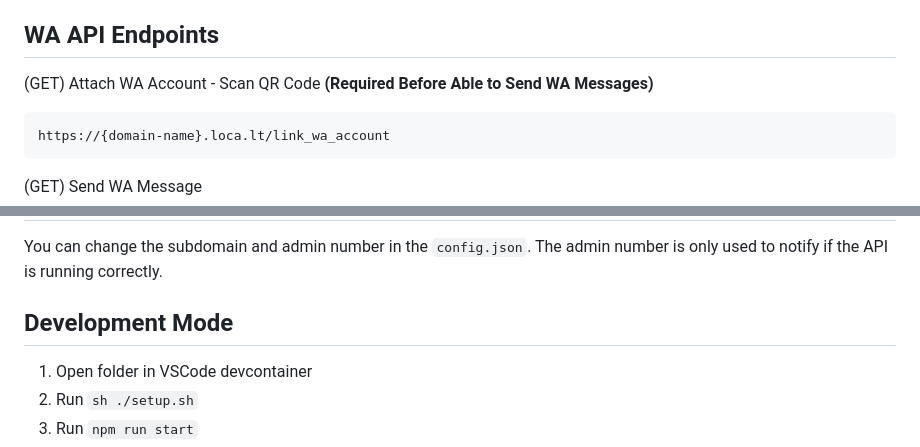
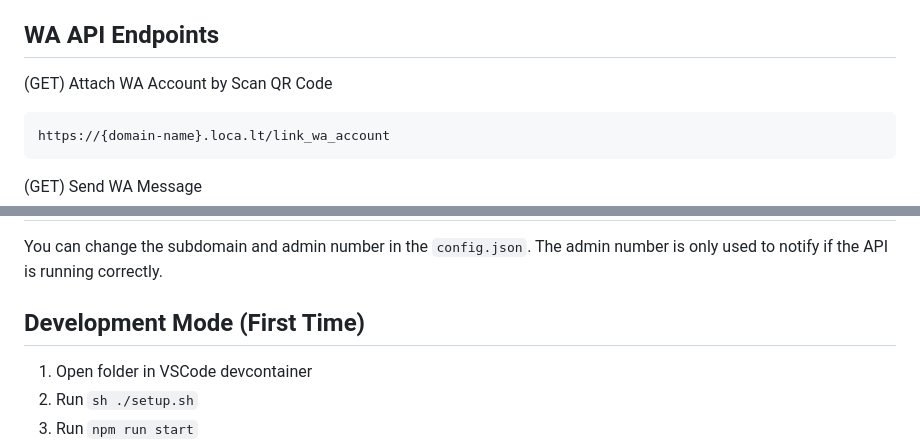
Before and after one commit to aryadytm/wa-chatbot, a Markdown page: README.md, 2 parts joined by grey strips. Drawn GitHub-style.

````diff
--- a/README.md
+++ b/README.md
@@ -83,7 +87,7 @@ Run `docker-compose -f docker-compose-build.yml up`
 
 ## WA API Endpoints
 
-(GET) Attach WA Account - Scan QR Code **(Required Before Able to Send WA Messages)**
+(GET) Attach WA Account by Scan QR Code
 ```
 https://{domain-name}.loca.lt/link_wa_account
 ```
@@ -105,7 +109,7 @@ The browser then opens WhatsApp Web and interacts using the web interface via em
 You can change the subdomain and admin number in the `config.json`. The admin number is only used to notify if the API is running correctly.
 
 
-## Development Mode
+## Development Mode (First Time)
 
 1. Open folder in VSCode devcontainer
 2. Run `sh ./setup.sh`
````
Also changed, not shown: other parts of README.md (+41 -37 lines).
